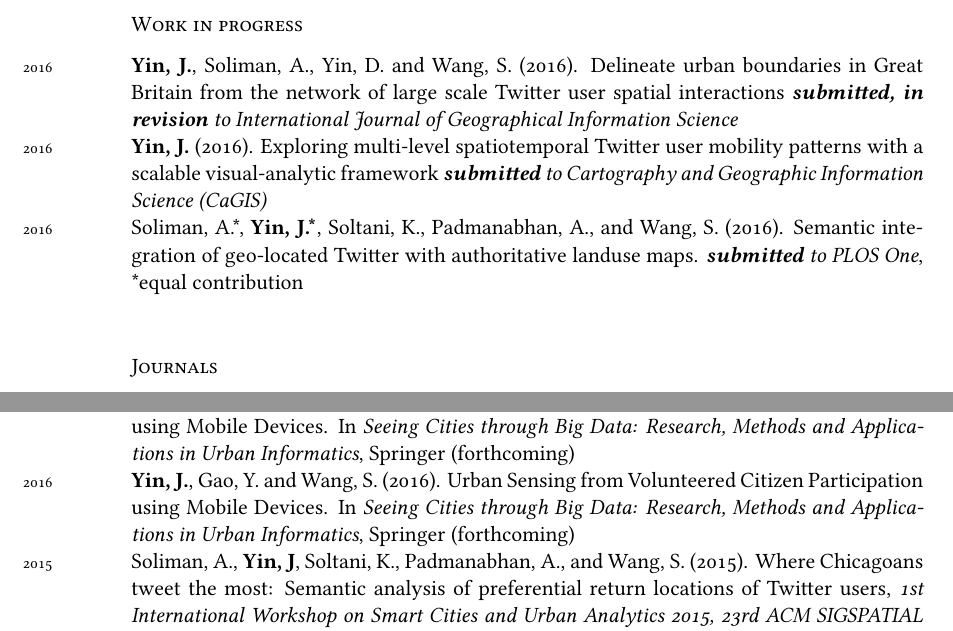
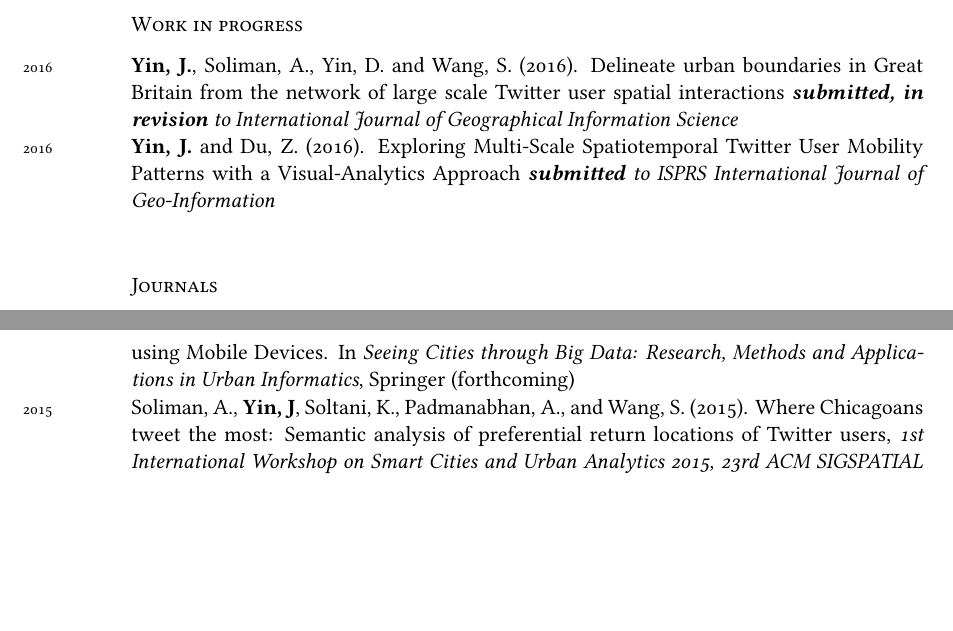
Before and after one commit to yinjunjun/CV, a LaTeX CV (cv.tex): two parts of pages 2 and 3 of 6, joined at a grey line, cut so that both start at the same text, the shorter picture padded with empty space. Compiled offline with XeLaTeX; a missing font is replaced by an installed copy or a similar font.

Commit message:
new edit

```diff
--- a/cv.tex
+++ b/cv.tex
@@ -115,8 +115,7 @@ Urban Complexity and Human Mobilities; Geo-Computing and Spatial Interaction  (H
 \section*{Publications}
 \subsection*{Work in progress}
 \years{2016}\textbf{Yin, J.}, Soliman, A., Yin, D. and Wang, S. (2016). Delineate urban boundaries in Great Britain from the network of large scale Twitter user spatial interactions \emph{\textbf{submitted, in revision} to International Journal of Geographical Information Science}\\
-\years{2016}\textbf{Yin, J.} (2016). Exploring multi-level spatiotemporal Twitter user mobility patterns with a scalable visual-analytic framework \emph{\textbf{submitted} to Cartography and Geographic Information Science (CaGIS)}\\
-\years{2016}Soliman, A.*, \textbf{Yin, J.*}, Soltani, K., Padmanabhan, A., and Wang, S. (2016). Semantic integration of geo-located Twitter with authoritative landuse maps. \emph{\textbf{submitted} to PLOS One}, *equal contribution\\
+\years{2016}\textbf{Yin, J.} and Du, Z. (2016). Exploring Multi-Scale Spatiotemporal Twitter User Mobility Patterns with a Visual-Analytics Approach \emph{\textbf{submitted} to ISPRS International Journal of Geo-Information}\\
 
 \subsection*{Journals}
 \noindent
@@ -134,7 +133,6 @@ Urban Complexity and Human Mobilities; Geo-Computing and Spatial Interaction  (H
 \years{2016}\textbf{Yin, J.}, Lu, B., Yin, D. and Wang, S. (2016). A scalable visual-analytics approach for studying mobility networks: Revealing hierarchical structures in taxi mobility flows of New York, \textit{The Third International Conference on CyberGIS and Geospatial Data Science}, July 26–28, 2016, Urbana, Illinois (Accepted)\\
 \years{2016}Jeong, M., \textbf{Yin, J.}, Sullivan, C. and Wang, S. (2016). Robust statistical approaches to enhance spatial autocorrelation, \textit{The Ninth International Conference on Geographic Information Science (GIScience 16)}, Montreal, Canada. (Accepted)\\
 \years{2016}\textbf{Yin, J.}, Gao, Y. and Wang, S. (2016). Urban Sensing from Volunteered Citizen Participation using Mobile Devices. In \emph{Seeing Cities through Big Data: Research, Methods and Applications in Urban Informatics}, Springer (forthcoming)\\
-\years{2016}\textbf{Yin, J.}, Gao, Y. and Wang, S. (2016). Urban Sensing from Volunteered Citizen Participation using Mobile Devices. In \emph{Seeing Cities through Big Data: Research, Methods and Applications in Urban Informatics}, Springer (forthcoming)\\
 \years{2015}Soliman, A., \textbf{Yin, J}, Soltani, K., Padmanabhan, A., and Wang, S. (2015). Where Chicagoans tweet the most: Semantic analysis of preferential return locations of Twitter users, \emph{1st International Workshop on Smart Cities and Urban Analytics 2015, 23rd ACM SIGSPATIAL International Conference on Advances in Geographic Information Systems}\\
 \years{2014}\textbf{Yin, J.} and Wang, S. (2014). Understanding the Evolvements of Natural Cities from Nighttime Light Images: A CyberGIS-Enhanced Approach to Large Scale Geospatial Data Analysis, \textit{The Second International Conference on CyberGIS and Geodesign}, August 19-21, 2014, Redlands, California\\
 \years{2014}\textbf{Yin, J.}, Gao, Y. and Wang, S. (2014). CyberGIS Enabled Urban Sensing from Volunteered Citizen Participation using Mobile Devices. \emph{Workshop on Big Data and Urban Informatics 2014}\\
```
Also changed, not shown: cv.pdf, cv.tex (3 more changed lines), 2 other files.
